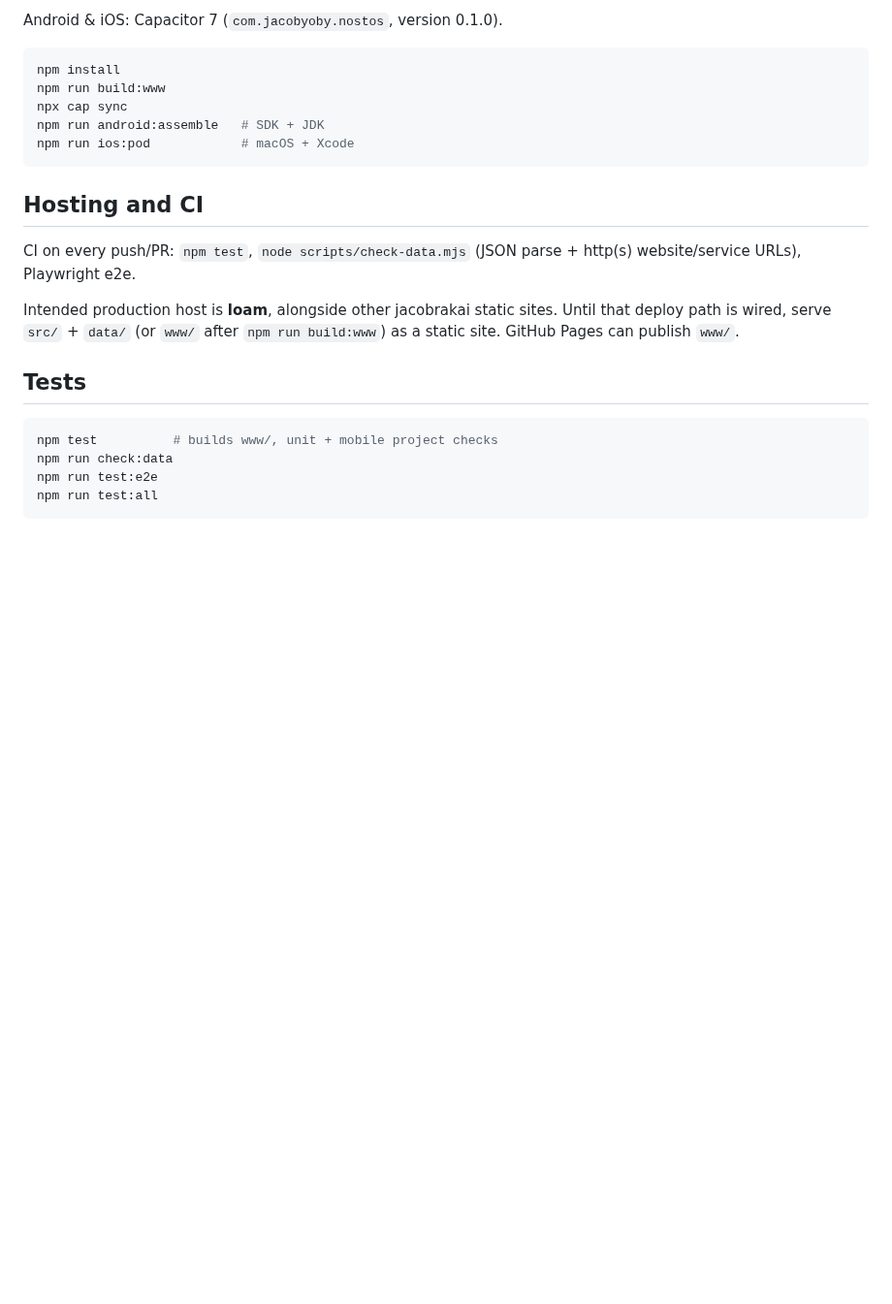
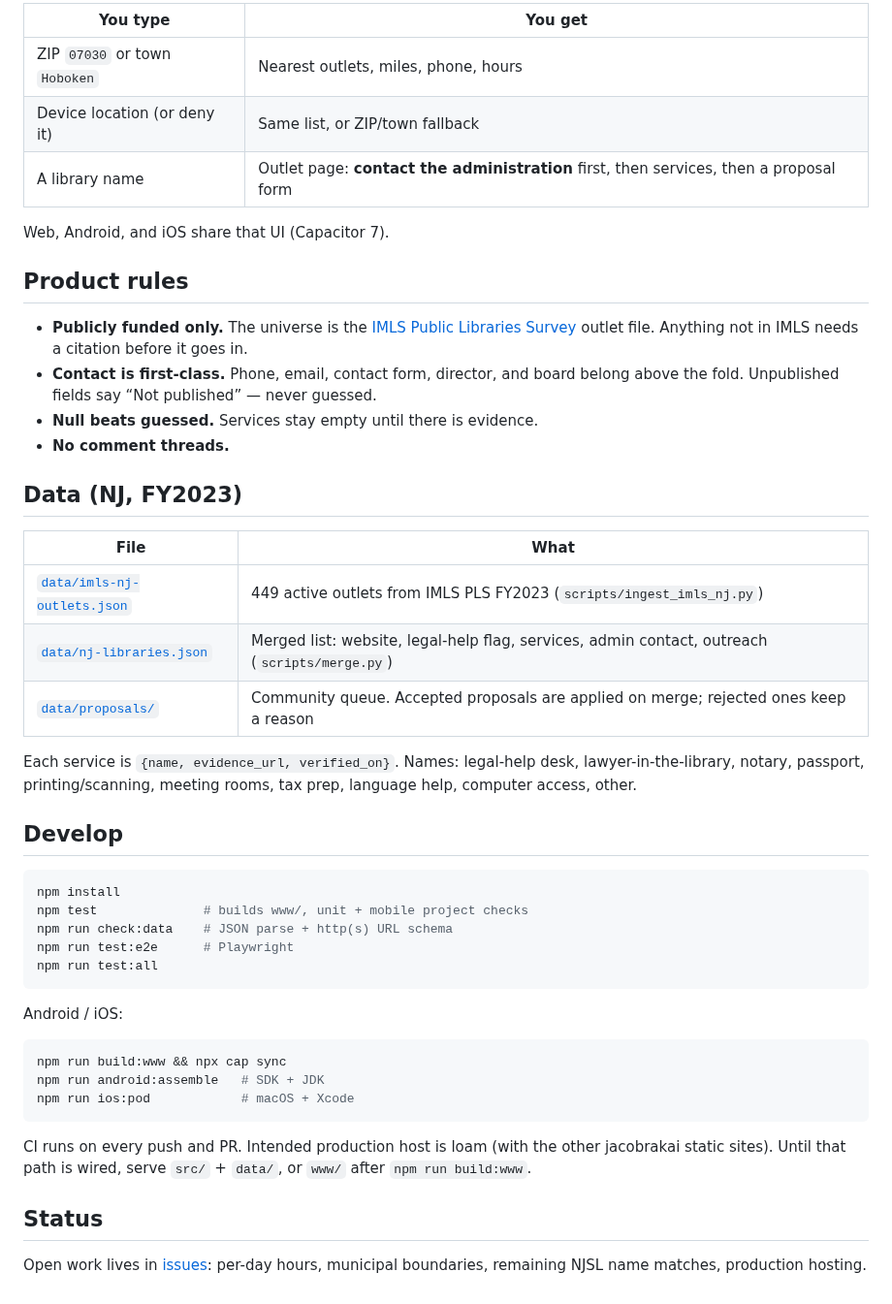
Before and after one commit to jacobyoby/nostos, a Markdown page: README.md, the part around one of its changes. Shown at 97% size. Drawn GitHub-style; blank space fills up the shorter version.

````diff
--- a/README.md
+++ b/README.md
@@ -30,26 +26,50 @@ python3 -m http.server 8080
 ```
 
-Android & iOS: Capacitor 7 (`com.jacobyoby.nostos`, version 0.1.0).
+| You type | You get |
+| --- | --- |
+| ZIP `07030` or town `Hoboken` | Nearest outlets, miles, phone, hours |
+| Device location (or deny it) | Same list, or ZIP/town fallback |
+| A library name | Outlet page: **contact the administration** first, then services, then a proposal form |
+
+Web, Android, and iOS share that UI (Capacitor 7).
+
+## Product rules
+
+- **Publicly funded only.** The universe is the [IMLS Public Libraries Survey](https://www.imls.gov/research-evaluation/data-collection/public-libraries-survey) outlet file. Anything not in IMLS needs a citation before it goes in.
+- **Contact is first-class.** Phone, email, contact form, director, and board belong above the fold. Unpublished fields say “Not published” — never guessed.
+- **Null beats guessed.** Services stay empty until there is evidence.
+- **No comment threads.**
+
+## Data (NJ, FY2023)
+
+| File | What |
+| --- | --- |
+| [`data/imls-nj-outlets.json`](data/imls-nj-outlets.json) | 449 active outlets from IMLS PLS FY2023 (`scripts/ingest_imls_nj.py`) |
+| [`data/nj-libraries.json`](data/nj-libraries.json) | Merged list: website, legal-help flag, services, admin contact, outreach (`scripts/merge.py`) |
+| [`data/proposals/`](data/proposals/) | Community queue. Accepted proposals are applied on merge; rejected ones keep a reason |
+
+Each service is `{name, evidence_url, verified_on}`. Names: legal-help desk, lawyer-in-the-library, notary, passport, printing/scanning, meeting rooms, tax prep, language help, computer access, other.
+
+## Develop
 
 ```bash
 npm install
-npm run build:www
-npx cap sync
+npm test              # builds www/, unit + mobile project checks
+npm run check:data    # JSON parse + http(s) URL schema
+npm run test:e2e      # Playwright
+npm run test:all
+```
+
+Android / iOS:
+
+```bash
+npm run build:www && npx cap sync
 npm run android:assemble   # SDK + JDK
 npm run ios:pod            # macOS + Xcode
 ```
 
-## Hosting and CI
+CI runs on every push and PR. Intended production host is loam (with the other jacobrakai static sites). Until that path is wired, serve `src/` + `data/`, or `www/` after `npm run build:www`.
 
-CI on every push/PR: `npm test`, `node scripts/check-data.mjs` (JSON parse + http(s) website/service URLs), Playwright e2e.
+## Status
 
-Intended production host is **loam**, alongside other jacobrakai static sites. Until that deploy path is wired, serve `src/` + `data/` (or `www/` after `npm run build:www`) as a static site. GitHub Pages can publish `www/`.
-
-## Tests
-
-```bash
-npm test          # builds www/, unit + mobile project checks
-npm run check:data
-npm run test:e2e
-npm run test:all
-```
+Open work lives in [issues](https://github.com/jacobyoby/nostos/issues): per-day hours, municipal boundaries, remaining NJSL name matches, production hosting.
````
Also changed, not shown: other parts of README.md (+14 -18 lines), docs/screenshots/finder.png (added), docs/screenshots/outlet.png (added).
